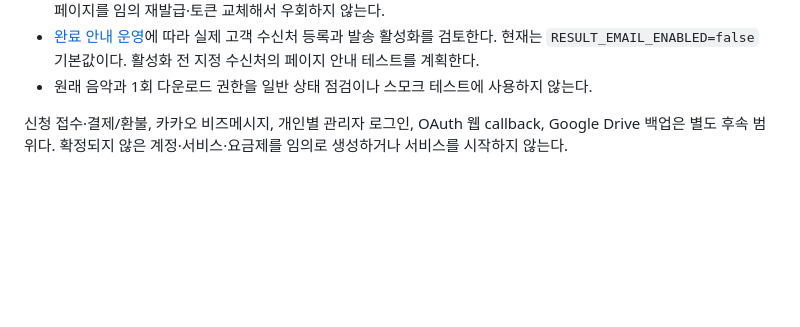
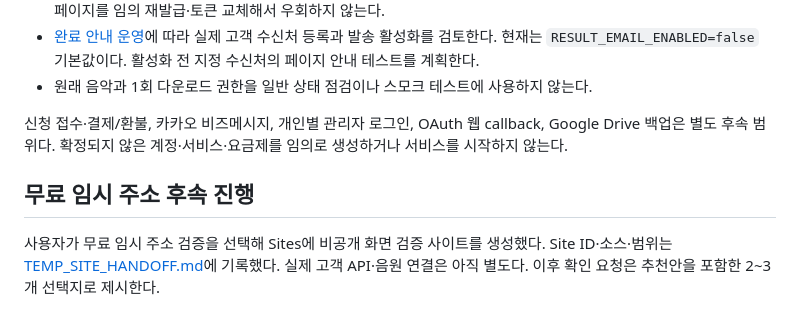
Before and after one commit to dukedrum-pixel/nosayeon-pjt, a Markdown page: doc/NEXT_SESSION_HANDOFF.md, the part around the change. Rendered like a GitHub page; blank space fills up the shorter version.

```diff
--- a/doc/NEXT_SESSION_HANDOFF.md
+++ b/doc/NEXT_SESSION_HANDOFF.md
@@ -43,3 +43,7 @@
 - 원래 음악과 1회 다운로드 권한을 일반 상태 점검이나 스모크 테스트에 사용하지 않는다.
 
 신청 접수·결제/환불, 카카오 비즈메시지, 개인별 관리자 로그인, OAuth 웹 callback, Google Drive 백업은 별도 후속 범위다. 확정되지 않은 계정·서비스·요금제를 임의로 생성하거나 서비스를 시작하지 않는다.
+
+## 무료 임시 주소 후속 진행
+
+사용자가 무료 임시 주소 검증을 선택해 Sites에 비공개 화면 검증 사이트를 생성했다. Site ID·소스·범위는 [TEMP_SITE_HANDOFF.md](TEMP_SITE_HANDOFF.md)에 기록했다. 실제 고객 API·음원 연결은 아직 별도다. 이후 확인 요청은 추천안을 포함한 2~3개 선택지로 제시한다.
```
Also changed, not shown: doc/TEMP_SITE_HANDOFF.md (added, +25 -0 lines).
